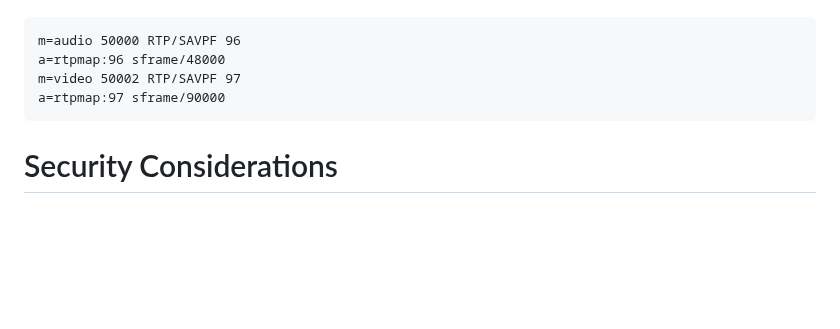
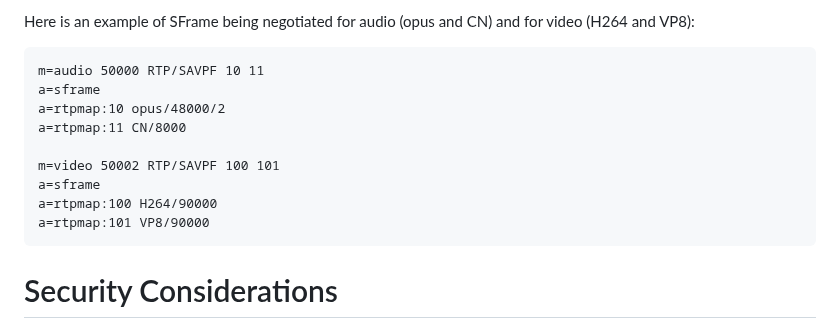
Before and after one commit to youennf/draft-ietf-avtcore-rtp-sframe, a Markdown page: draft-ietf-avtcore-rtp-sframe.md, the part around one of its changes. GitHub-like rendering; blank space fills up the shorter version.

```diff
--- a/draft-ietf-avtcore-rtp-sframe.md
+++ b/draft-ietf-avtcore-rtp-sframe.md
@@ -116,9 +191,15 @@ to negotiate payload types, the following payload types could be negotiated with
+Here is an example of SFrame being negotiated for audio (opus and CN) and for video (H264 and VP8):
 
 ~~~
-m=audio 50000 RTP/SAVPF 96
-a=rtpmap:96 sframe/48000
-m=video 50002 RTP/SAVPF 97
-a=rtpmap:97 sframe/90000
+m=audio 50000 RTP/SAVPF 10 11
+a=sframe
+a=rtpmap:10 opus/48000/2
+a=rtpmap:11 CN/8000
+
+m=video 50002 RTP/SAVPF 100 101
+a=sframe
+a=rtpmap:100 H264/90000
+a=rtpmap:101 VP8/90000
 ~~~
 
 # Security Considerations
```
Also changed, not shown: other parts of draft-ietf-avtcore-rtp-sframe.md (+118 -43 lines).
